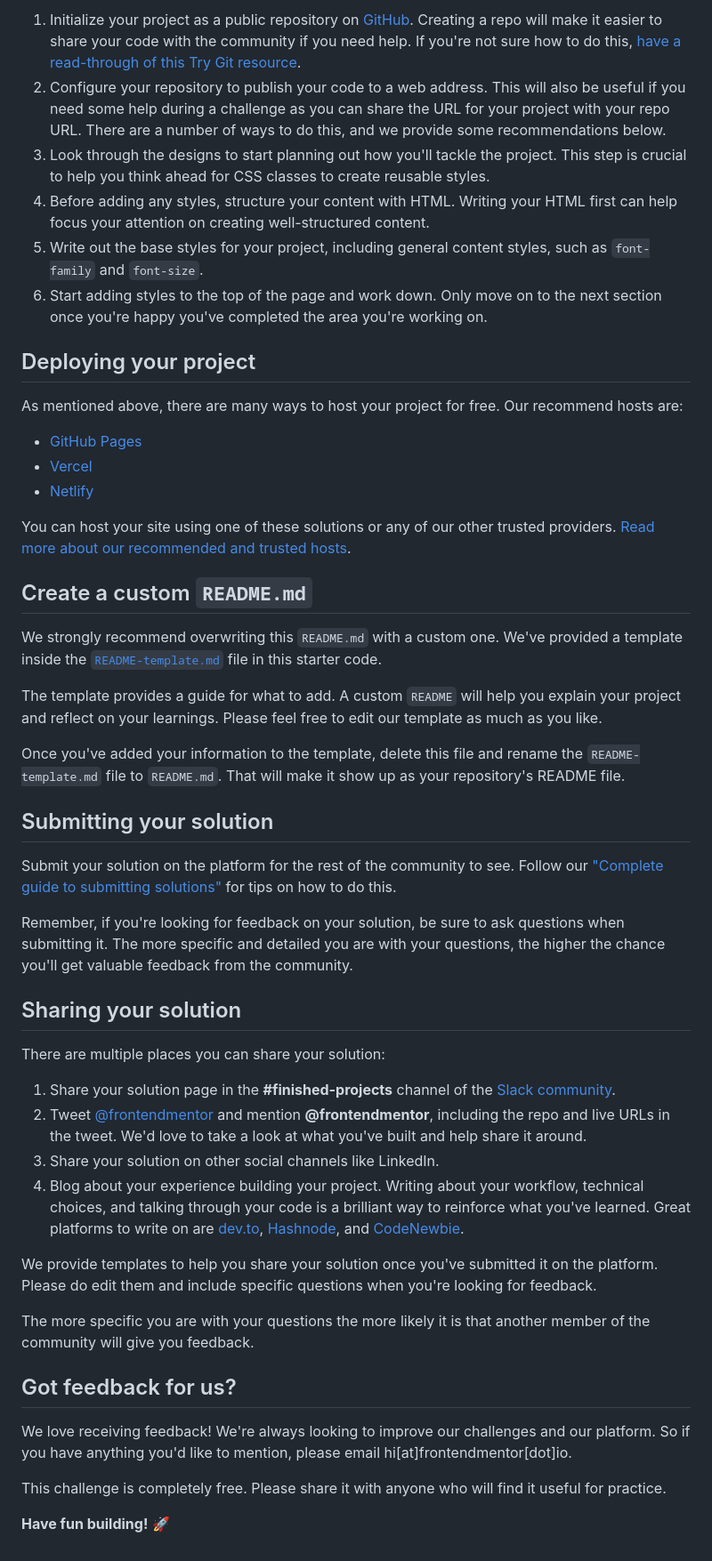
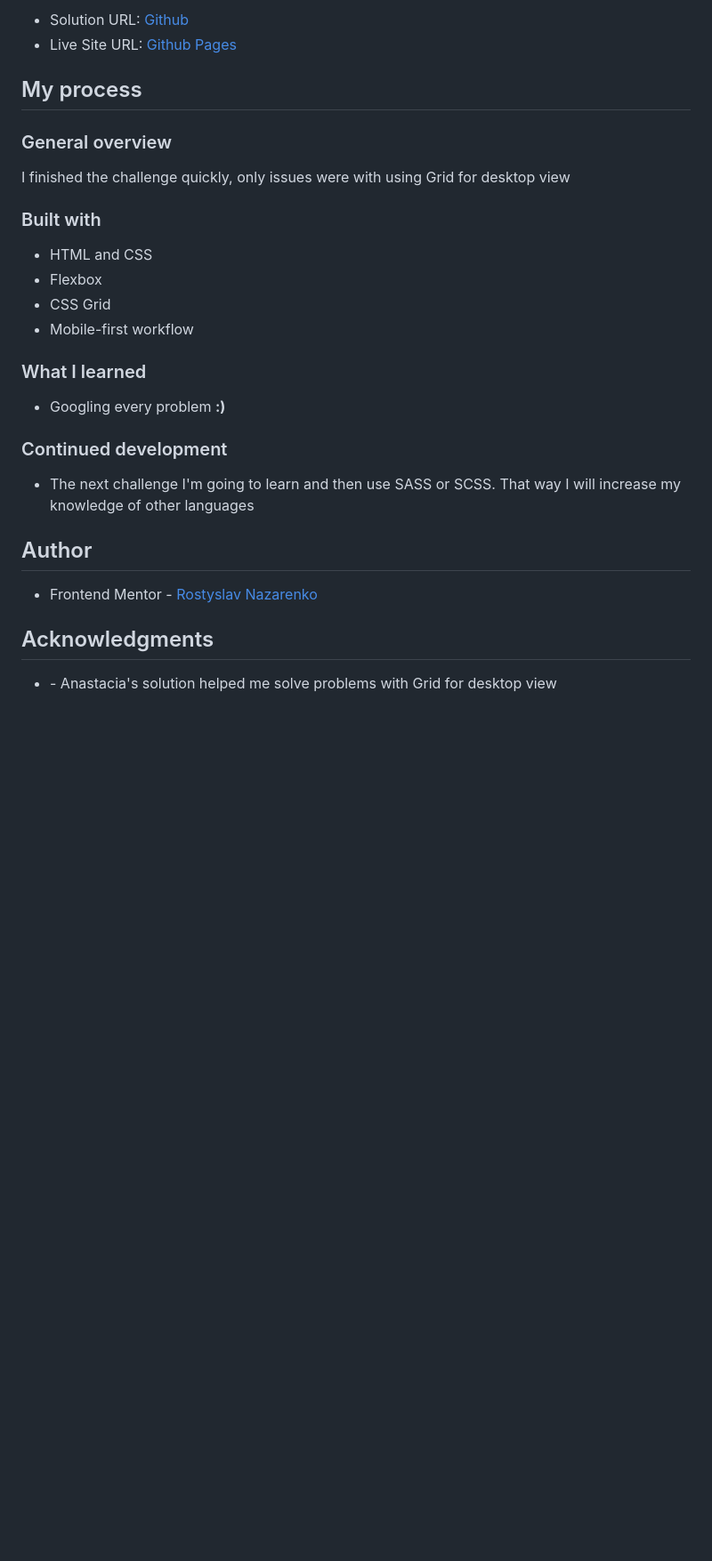
Before and after one commit to rostyslav-nazarenko/product-preview-card-component, a Markdown page: README.md, the part around the change printed below. Shown: that part at 89% size. Drawn GitHub-style; blank space fills up the shorter version.

```diff
--- a/README.md
+++ b/README.md
@@ -41,52 +42,32 @@ Feel free to use any workflow that you feel comfortable with. Below is a suggest
 
-1. Initialize your project as a public repository on [GitHub](https://github.com/). Creating a repo will make it easier to share your code with the community if you need help. If you're not sure how to do this, [have a read-through of this Try Git resource](https://try.github.io/).
-2. Configure your repository to publish your code to a web address. This will also be useful if you need some help during a challenge as you can share the URL for your project with your repo URL. There are a number of ways to do this, and we provide some recommendations below.
-3. Look through the designs to start planning out how you'll tackle the project. This step is crucial to help you think ahead for CSS classes to create reusable styles.
-4. Before adding any styles, structure your content with HTML. Writing your HTML first can help focus your attention on creating well-structured content.
-5. Write out the base styles for your project, including general content styles, such as `font-family` and `font-size`.
-6. Start adding styles to the top of the page and work down. Only move on to the next section once you're happy you've completed the area you're working on.
+- Solution URL: [Github](https://github.com/rostyslav-nazarenko/product-preview-card-component-main)
+- Live Site URL: [Github Pages](https://your-live-site-url.com)
 
-## Deploying your project
+## My process
 
-As mentioned above, there are many ways to host your project for free. Our recommend hosts are:
+### General overview
 
-- [GitHub Pages](https://pages.github.com/)
-- [Vercel](https://vercel.com/)
-- [Netlify](https://www.netlify.com/)
+I finished the challenge quickly, only issues were with using Grid for desktop view
 
-You can host your site using one of these solutions or any of our other trusted providers. [Read more about our recommended and trusted hosts](https://medium.com/frontend-mentor/frontend-mentor-trusted-hosting-providers-bf000dfebe).
+### Built with
 
-## Create a custom `README.md`
+- HTML and CSS
+- Flexbox
+- CSS Grid
+- Mobile-first workflow
 
-We strongly recommend overwriting this `README.md` with a custom one. We've provided a template inside the [`README-template.md`](./README-template.md) file in this starter code.
+### What I learned
 
-The template provides a guide for what to add. A custom `README` will help you explain your project and reflect on your learnings. Please feel free to edit our template as much as you like.
+- Googling every problem **:)**
 
-Once you've added your information to the template, delete this file and rename the `README-template.md` file to `README.md`. That will make it show up as your repository's README file.
+### Continued development
 
-## Submitting your solution
+- The next challenge I'm going to learn and then use SASS or SCSS. That way I will increase my knowledge of other languages
 
-Submit your solution on the platform for the rest of the community to see. Follow our ["Complete guide to submitting solutions"](https://medium.com/frontend-mentor/a-complete-guide-to-submitting-solutions-on-frontend-mentor-ac6384162248) for tips on how to do this.
+## Author
 
-Remember, if you're looking for feedback on your solution, be sure to ask questions when submitting it. The more specific and detailed you are with your questions, the higher the chance you'll get valuable feedback from the community.
+- Frontend Mentor - [Rostyslav Nazarenko](https://www.frontendmentor.io/profile/rostyslav-nazarenko)
 
-## Sharing your solution
+## Acknowledgments
 
-There are multiple places you can share your solution:
-
-1. Share your solution page in the **#finished-projects** channel of the [Slack community](https://www.frontendmentor.io/slack).
-2. Tweet [@frontendmentor](https://twitter.com/frontendmentor) and mention **@frontendmentor**, including the repo and live URLs in the tweet. We'd love to take a look at what you've built and help share it around.
-3. Share your solution on other social channels like LinkedIn.
-4. Blog about your experience building your project. Writing about your workflow, technical choices, and talking through your code is a brilliant way to reinforce what you've learned. Great platforms to write on are [dev.to](https://dev.to/), [Hashnode](https://hashnode.com/), and [CodeNewbie](https://community.codenewbie.org/).
-
-We provide templates to help you share your solution once you've submitted it on the platform. Please do edit them and include specific questions when you're looking for feedback.
-
-The more specific you are with your questions the more likely it is that another member of the community will give you feedback.
-
-## Got feedback for us?
-
-We love receiving feedback! We're always looking to improve our challenges and our platform. So if you have anything you'd like to mention, please email hi[at]frontendmentor[dot]io.
-
-This challenge is completely free. Please share it with anyone who will find it useful for practice.
-
-**Have fun building!** 🚀
+- [](https://www.frontendmentor.io/solutions/product-preview-card-component-Zgq7ILw0Y0) - Anastacia's solution helped me solve problems with Grid for desktop view
```
Also changed, not shown: other parts of README.md (+23 -22 lines), README-template.md (deleted, +0 -111 lines), style-guide.md (deleted, +0 -35 lines), design/active-states.jpg (deleted), design/desktop-design.jpg (deleted), design/desktop-preview.jpg (deleted), design/mobile-design.jpg (deleted), images/screenshot-desktop.png (added), images/screenshot-mobile.png (added), 3 other files.
